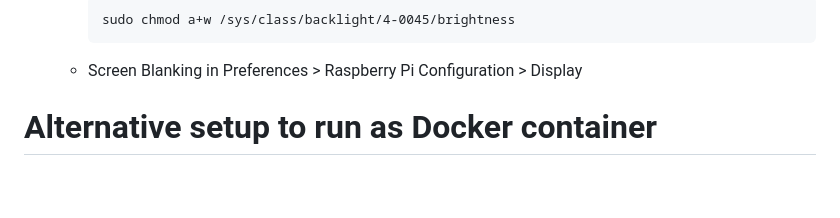
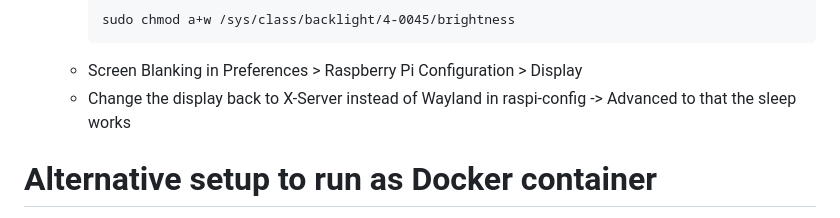
Before and after one commit to Roemer/TouchMediaPlayer, a Markdown page: README.md, the part around the change. Drawn GitHub-style; blank space fills up the shorter version.

````diff
--- a/README.md
+++ b/README.md
@@ -87,6 +87,7 @@ If all the media files are local, the device then works fully offline and can be
     sudo chmod a+w /sys/class/backlight/4-0045/brightness
     ```
   - Screen Blanking in Preferences > Raspberry Pi Configuration > Display
+  - Change the display back to X-Server instead of Wayland in raspi-config -> Advanced to that the sleep works
 
 # Alternative setup to run as Docker container
 `docker run -d -v /path/to/your/media:/usr/src/app/media -p 5000:5000 roemer/touch-media-player`
````
